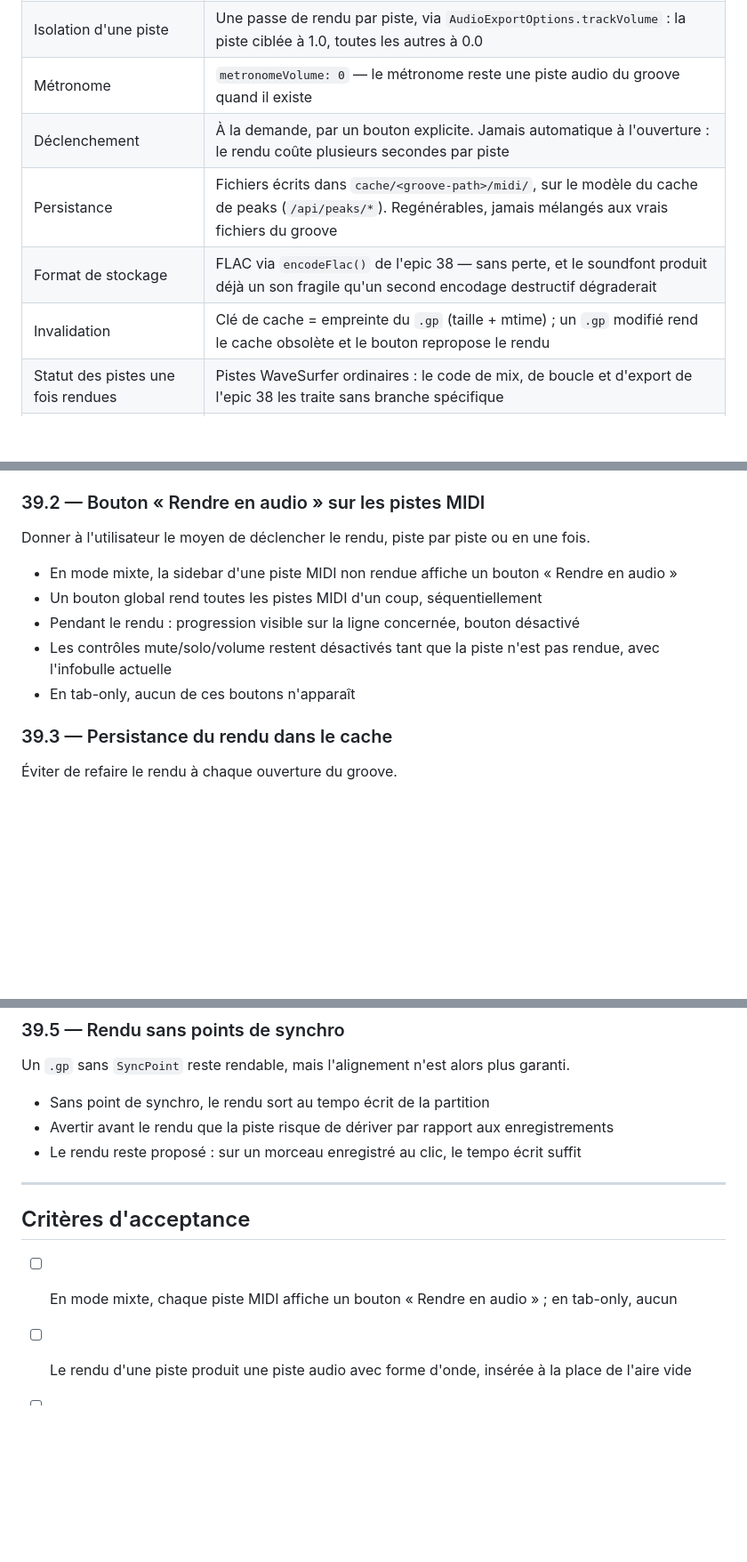
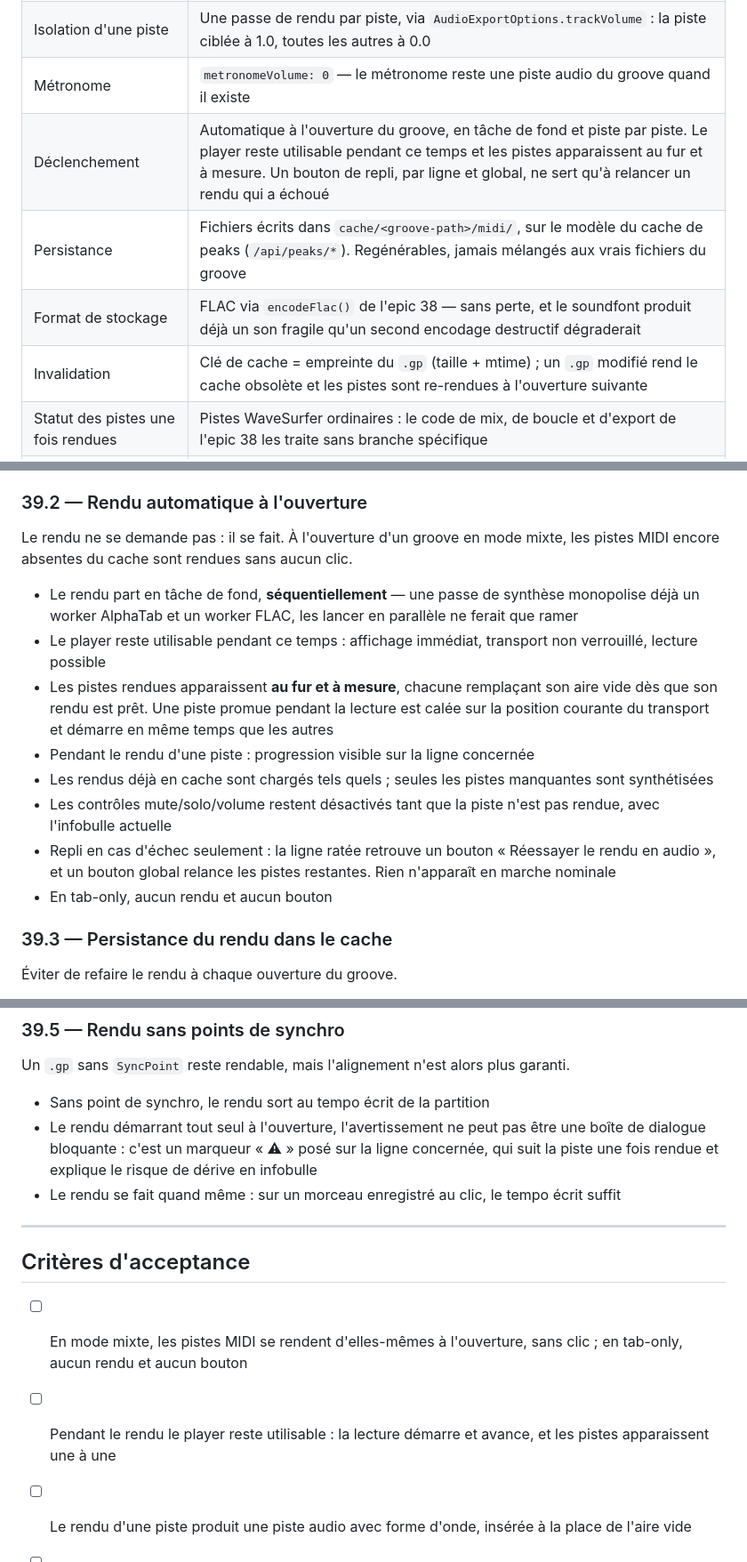
Before and after one commit to lessushicodeurs/groovotheque, a Markdown page: docs/1. todo/epic-39-rendu-audio-midi.md, 3 parts joined by grey strips. Shown at 89% size. GitHub-like rendering; blank space fills up the shorter version.

Commit message:
docs(epic-39): acter le rendu automatique à l'ouverture
La décision « à la demande, par un bouton explicite » n'était pas celle
de l'utilisateur. Le tableau des décisions, la story 39.2, la story 39.5
et les critères d'acceptance décrivent désormais le comportement livré :
rendu automatique en tâche de fond, boutons réduits à un repli, et
avertissement de dérive non bloquant.

```diff
--- a/docs/1. todo/epic-39-rendu-audio-midi.md
+++ b/docs/1. todo/epic-39-rendu-audio-midi.md
@@ -20,10 +20,10 @@ En mode mixte (fichier Guitar Pro + fichiers audio), AlphaTab tourne en `PlayerM
 | Granularité | Une piste audio rendue **par piste MIDI**, pas un mixdown unique — c'est tout l'intérêt : les pistes restent mixables séparément |
 | Isolation d'une piste | Une passe de rendu par piste, via `AudioExportOptions.trackVolume` : la piste ciblée à 1.0, toutes les autres à 0.0 |
 | Métronome | `metronomeVolume: 0` — le métronome reste une piste audio du groove quand il existe |
-| Déclenchement | À la demande, par un bouton explicite. Jamais automatique à l'ouverture : le rendu coûte plusieurs secondes par piste |
+| Déclenchement | Automatique à l'ouverture du groove, en tâche de fond et piste par piste. Le player reste utilisable pendant ce temps et les pistes apparaissent au fur et à mesure. Un bouton de repli, par ligne et global, ne sert qu'à relancer un rendu qui a échoué |
 | Persistance | Fichiers écrits dans `cache/<groove-path>/midi/`, sur le modèle du cache de peaks (`/api/peaks/*`). Regénérables, jamais mélangés aux vrais fichiers du groove |
 | Format de stockage | FLAC via `encodeFlac()` de l'epic 38 — sans perte, et le soundfont produit déjà un son fragile qu'un second encodage destructif dégraderait |
-| Invalidation | Clé de cache = empreinte du `.gp` (taille + mtime) ; un `.gp` modifié rend le cache obsolète et le bouton repropose le rendu |
+| Invalidation | Clé de cache = empreinte du `.gp` (taille + mtime) ; un `.gp` modifié rend le cache obsolète et les pistes sont re-rendues à l'ouverture suivante |
 | Statut des pistes une fois rendues | Pistes WaveSurfer ordinaires : le code de mix, de boucle et d'export de l'epic 38 les traite sans branche spécifique |
 | Tempo | Les pistes rendues suivent l'étirement WaveSurfer comme les autres pistes audio. Pas de re-rendu au changement de tempo |
 | Transposition / changement de soundfont | Hors périmètre — invaliderait le rendu, à traiter plus tard si le besoin apparaît |
@@ -43,15 +43,24 @@ Encapsuler `api.exportAudio()` dans une fonction qui rend **une** piste du score
 - Appeler `exporter.destroy()` dans un `finally` — l'exporter tient un synthétiseur
 - Utiliser `chunk.currentTime / chunk.endTime` pour alimenter une progression
 
-### 39.2 — Bouton « Rendre en audio » sur les pistes MIDI
+### 39.2 — Rendu automatique à l'ouverture
 
-Donner à l'utilisateur le moyen de déclencher le rendu, piste par piste ou en une fois.
+Le rendu ne se demande pas : il se fait. À l'ouverture d'un groove en mode mixte, les
+pistes MIDI encore absentes du cache sont rendues sans aucun clic.
 
-- En mode mixte, la sidebar d'une piste MIDI non rendue affiche un bouton « Rendre en audio »
-- Un bouton global rend toutes les pistes MIDI d'un coup, séquentiellement
-- Pendant le rendu : progression visible sur la ligne concernée, bouton désactivé
+- Le rendu part en tâche de fond, **séquentiellement** — une passe de synthèse monopolise
+  déjà un worker AlphaTab et un worker FLAC, les lancer en parallèle ne ferait que ramer
+- Le player reste utilisable pendant ce temps : affichage immédiat, transport non verrouillé,
+  lecture possible
+- Les pistes rendues apparaissent **au fur et à mesure**, chacune remplaçant son aire vide
+  dès que son rendu est prêt. Une piste promue pendant la lecture est calée sur la position
+  courante du transport et démarre en même temps que les autres
+- Pendant le rendu d'une piste : progression visible sur la ligne concernée
+- Les rendus déjà en cache sont chargés tels quels ; seules les pistes manquantes sont synthétisées
 - Les contrôles mute/solo/volume restent désactivés tant que la piste n'est pas rendue, avec l'infobulle actuelle
-- En tab-only, aucun de ces boutons n'apparaît
+- Repli en cas d'échec seulement : la ligne ratée retrouve un bouton « Réessayer le rendu en
+  audio », et un bouton global relance les pistes restantes. Rien n'apparaît en marche nominale
+- En tab-only, aucun rendu et aucun bouton
 
 ### 39.3 — Persistance du rendu dans le cache
 
@@ -78,14 +87,17 @@ Une fois rendue, une piste MIDI cesse d'être un cas particulier.
 Un `.gp` sans `SyncPoint` reste rendable, mais l'alignement n'est alors plus garanti.
 
 - Sans point de synchro, le rendu sort au tempo écrit de la partition
-- Avertir avant le rendu que la piste risque de dériver par rapport aux enregistrements
-- Le rendu reste proposé : sur un morceau enregistré au clic, le tempo écrit suffit
+- Le rendu démarrant tout seul à l'ouverture, l'avertissement ne peut pas être une boîte de
+  dialogue bloquante : c'est un marqueur « ⚠ » posé sur la ligne concernée, qui suit la piste
+  une fois rendue et explique le risque de dérive en infobulle
+- Le rendu se fait quand même : sur un morceau enregistré au clic, le tempo écrit suffit
 
 ---
 
 ## Critères d'acceptance
 
-- [ ] En mode mixte, chaque piste MIDI affiche un bouton « Rendre en audio » ; en tab-only, aucun
+- [ ] En mode mixte, les pistes MIDI se rendent d'elles-mêmes à l'ouverture, sans clic ; en tab-only, aucun rendu et aucun bouton
+- [ ] Pendant le rendu le player reste utilisable : la lecture démarre et avance, et les pistes apparaissent une à une
 - [ ] Le rendu d'une piste produit une piste audio avec forme d'onde, insérée à la place de l'aire vide
 - [ ] Une piste rendue est audible, et son mute / solo / volume agit sur le son
 - [ ] Une piste rendue soloée coupe les pistes audio, et réciproquement
```
Also changed, not shown: other parts of docs/1. todo/epic-39-rendu-audio-midi.md (+2 -2 lines).
